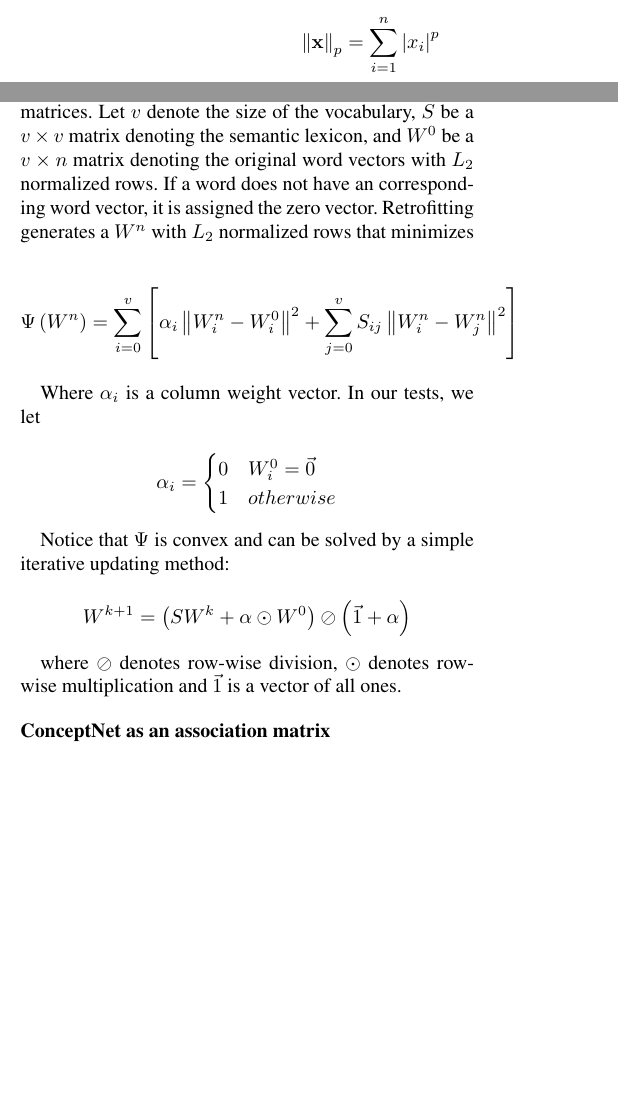
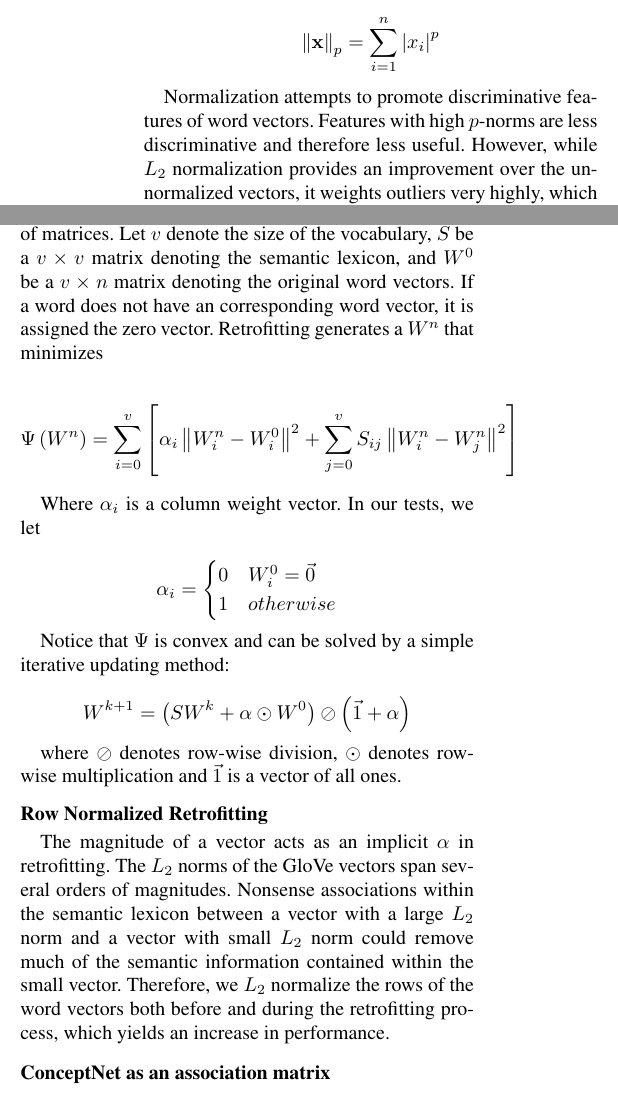
Before and after one commit to commonsense/conceptnet-numberbatch, a LaTeX paper (paper/wordsim_paper.tex): two parts of the columns of page 3 of 6, joined at a grey line, cut so that both start at the same text, the shorter picture padded with empty space. Compiled offline with pdfLaTeX.

Commit message:
expanded normalization section

```diff
--- a/paper/wordsim_paper.tex
+++ b/paper/wordsim_paper.tex
@@ -253,14 +253,19 @@ the analogies would become trivial analogies of the form
 \subsection{Normalization}
 
 As briefly mentioned by \newcite{pennington2014glove}, $L_2$ normalization of
-the columns of the GloVe matrix often provides a notable increase in performance.
-$L_2$ normalization can be generalized to arbitrary $L_p$ normalization by
-dividing a vector by its $p$-norm. The $p$-norm of an $n$-element vector is
-defined by
+the columns of the GloVe matrix often provides a notable increase in
+performance. $L_2$ normalization can be generalized to arbitrary
+$L_p$ normalization by dividing a vector by its $p$-norm. The $p$-norm of an
+$n$-element vector is defined by
 
 $$ \left\|\mathbf{x}\right\|_p
   = \sum_{i=1}^n \left|x_i\right|^p$$
 
+Normalization attempts to promote discriminative features of word vectors.
+Features with high $p$-norms are less discriminative and therefore less useful.
+However, while $L_2$ normalization provides an improvement over the un-normalized
+vectors, it weights outliers very highly, which are the features that we want to
+preserve. $L_1$ on the other hand provides an equal weighing for all inputs.
 Our tests show that $L_1$ normalization provides a consisent performance
 increase over $L_2$ normalization in almost all variations of GloVe.
 
@@ -271,9 +276,9 @@ lexicon. While the original formulation expresses the problem in terms of a set
 of edges, we have found it more convenient to express it in terms of matrices.
 Let $v$ denote the size of the vocabulary, $S$ be a $v \times v$ matrix
 denoting the semantic lexicon, and $W^0$ be a $v \times n$ matrix denoting the
-original word vectors with $L_2$ normalized rows. If a word does not have an
+original word vectors. If a word does not have an
 corresponding word vector, it is assigned the zero vector. Retrofitting
-generates a $W^n$ with $L_2$ normalized rows that minimizes
+generates a $W^n$ that minimizes
 
 $$
 \Psi \left( W^n \right) = \sum_{i=0}^v \left[
@@ -302,6 +307,16 @@ $$
 
 where $\oslash$ denotes row-wise division, $\odot$ denotes row-wise
 multiplication and $\vec{1}$ is a vector of all ones.
+
+\subsubsection{Row Normalized Retrofitting}
+
+The magnitude of a vector acts as an implicit $\alpha$ in retrofitting.
+The $L_2$ norms of the GloVe vectors span several orders of magnitudes.
+Nonsense associations within the semantic lexicon between a vector with a large
+$L_2$ norm and a vector with small $L_2$ norm could remove much of the semantic
+information contained within the small vector. Therefore, we $L_2$ normalize
+the rows of the word vectors both before and during the retrofitting process,
+which yields an increase in performance.
 
 \subsection{ConceptNet as an association matrix}
 
```
